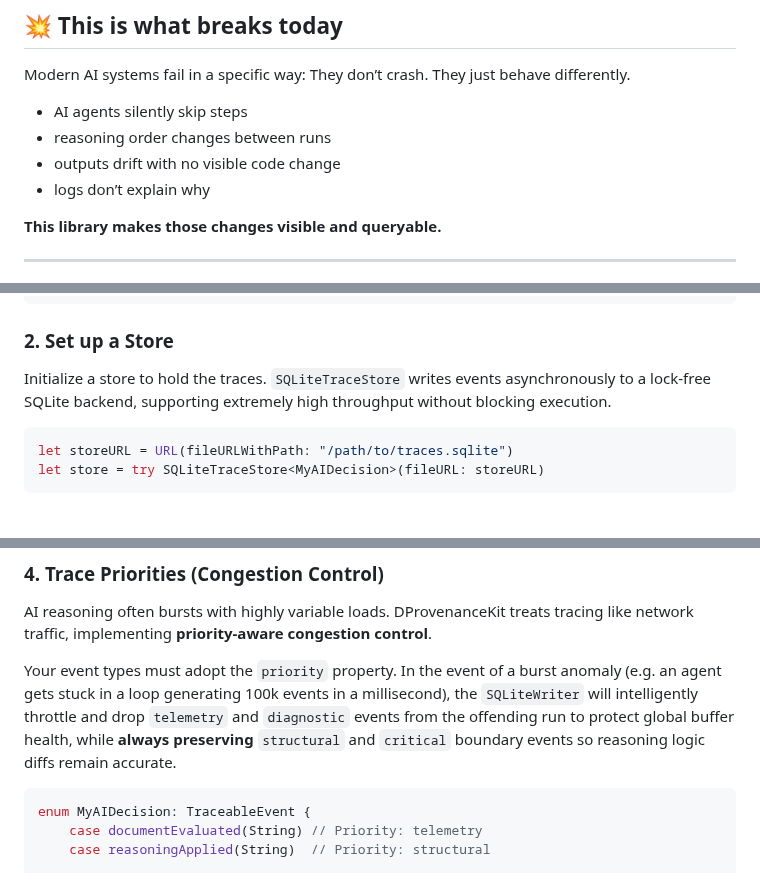
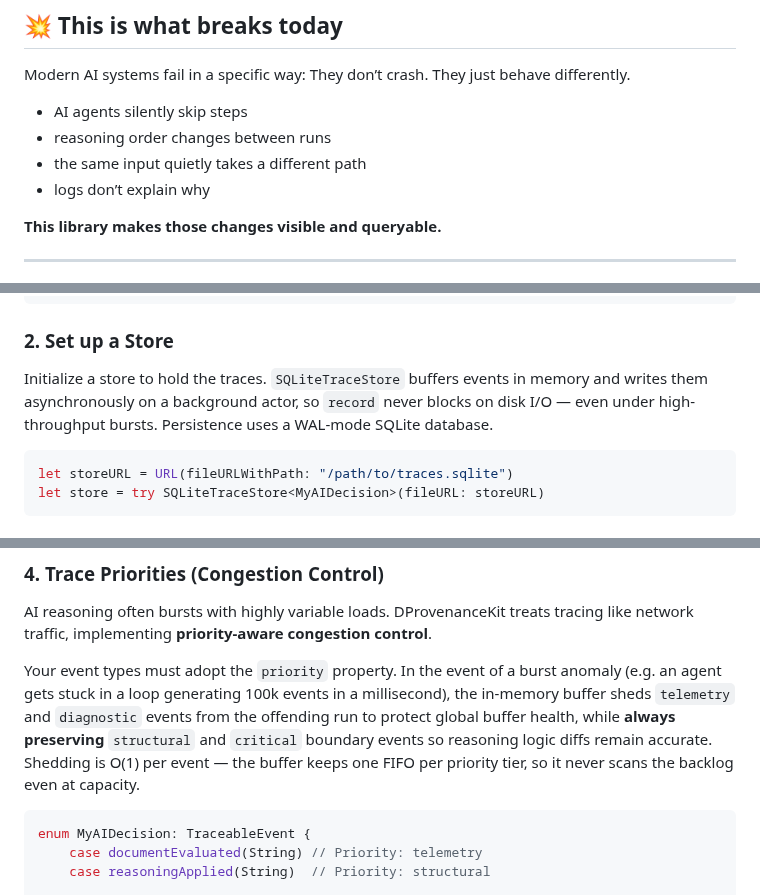
Before and after one commit to Therealdk8890/DProvenanceKit, a Markdown page: README.md, 3 parts joined by grey strips. Drawn GitHub-style.

Commit message:
docs: correct README to match implementation
- Drop "lock-free" claims: the SQLite connection uses SQLITE_OPEN_FULLMUTEX
  plus a barrier DispatchQueue. Describe the real property instead — a
  non-blocking write path (synchronous in-memory buffer + background actor
  batching into WAL-mode SQLite).
- Clarify that diffs compare structural signatures (decision type, engine,
  order) and do not yet compare payload values, so value-level drift
  (0.95 vs 0.10) reads as identical. Soften the "outputs drift" claim
  accordingly.
- Update the congestion-control and architecture sections to reflect the
  O(1) priority-bucketed buffer.

Co-Authored-By: Claude Opus 4.8 <noreply@anthropic.com>

````diff
--- a/README.md
+++ b/README.md
@@ -15,7 +15,7 @@ They don’t crash. They just behave differently.
 
 - AI agents silently skip steps
 - reasoning order changes between runs
-- outputs drift with no visible code change
+- the same input quietly takes a different path
 - logs don’t explain why
 
 **This library makes those changes visible and queryable.**
@@ -105,7 +107,7 @@ enum MyAIDecision: TraceableEvent {
 
 ### 2. Set up a Store
 
-Initialize a store to hold the traces. `SQLiteTraceStore` writes events asynchronously to a lock-free SQLite backend, supporting extremely high throughput without blocking execution.
+Initialize a store to hold the traces. `SQLiteTraceStore` buffers events in memory and writes them asynchronously on a background actor, so `record` never blocks on disk I/O — even under high-throughput bursts. Persistence uses a WAL-mode SQLite database.
 
 ```swift
 let storeURL = URL(fileURLWithPath: "/path/to/traces.sqlite")
@@ -144,7 +146,7 @@ try await DProvenanceKit.run(contextID: "Case-12345", store: store) {
 
 AI reasoning often bursts with highly variable loads. DProvenanceKit treats tracing like network traffic, implementing **priority-aware congestion control**.
 
-Your event types must adopt the `priority` property. In the event of a burst anomaly (e.g. an agent gets stuck in a loop generating 100k events in a millisecond), the `SQLiteWriter` will intelligently throttle and drop `telemetry` and `diagnostic` events from the offending run to protect global buffer health, while **always preserving** `structural` and `critical` boundary events so reasoning logic diffs remain accurate.
+Your event types must adopt the `priority` property. In the event of a burst anomaly (e.g. an agent gets stuck in a loop generating 100k events in a millisecond), the in-memory buffer sheds `telemetry` and `diagnostic` events from the offending run to protect global buffer health, while **always preserving** `structural` and `critical` boundary events so reasoning logic diffs remain accurate. Shedding is O(1) per event — the buffer keeps one FIFO per priority tier, so it never scans the backlog even at capacity.
 
 ```swift
 enum MyAIDecision: TraceableEvent {
````
Also changed, not shown: other parts of README.md (+3 -1 lines).
